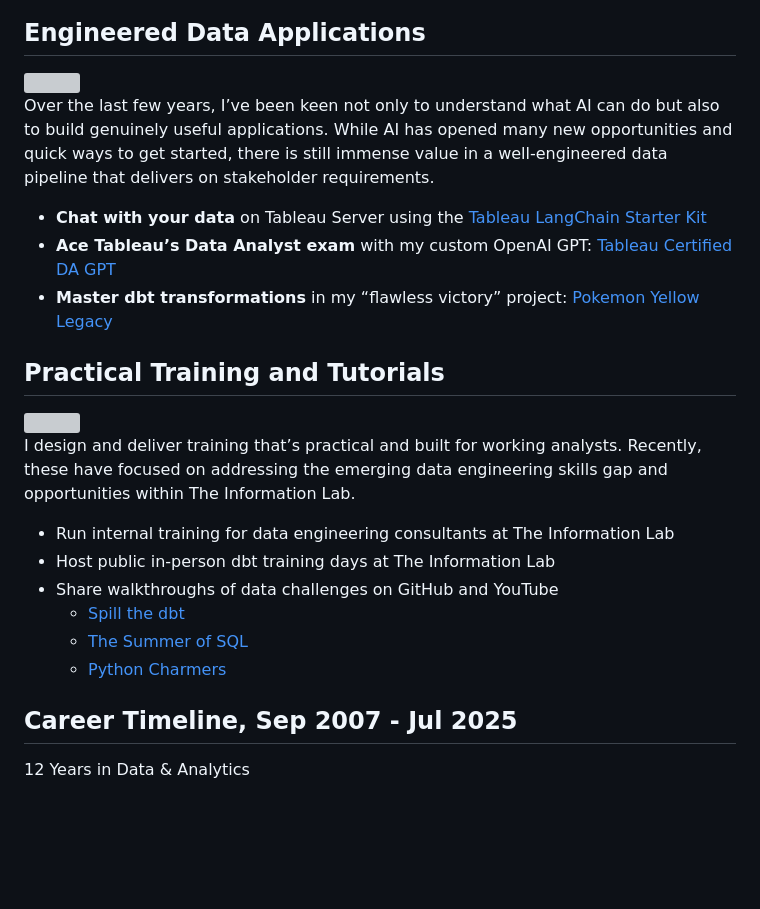
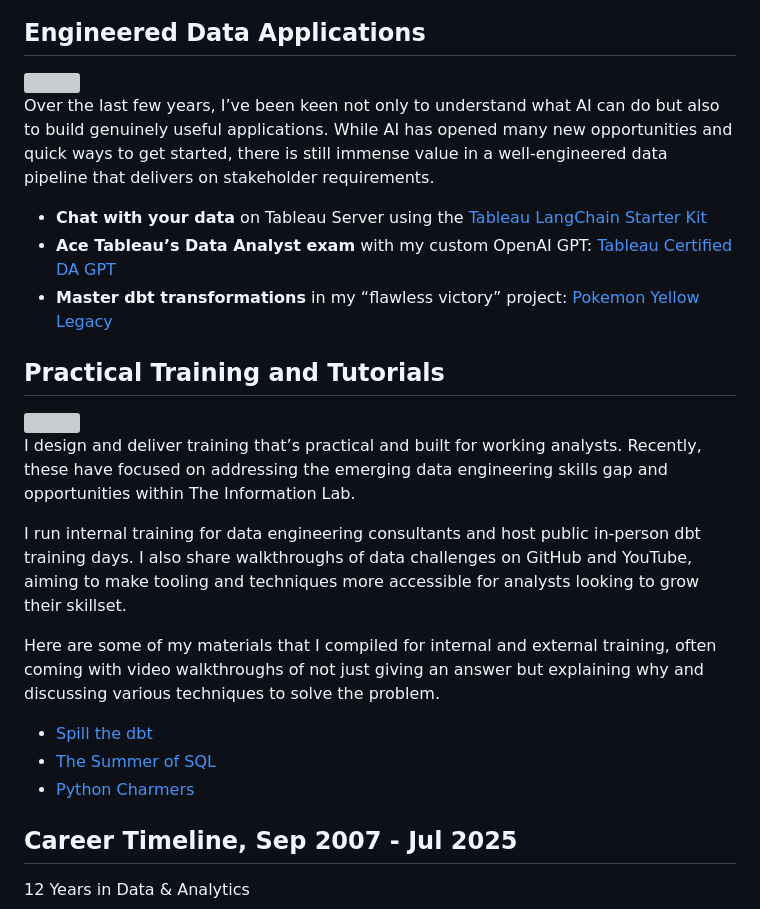
Before and after one commit to wjsutton/wjsutton, a Markdown page: README.md, the part around one of its changes. Drawn GitHub-style; blank space fills up the shorter version; grey boxes are pictures that could not be loaded.

```diff
--- a/README.md
+++ b/README.md
@@ -102,12 +94,12 @@ Over the last few years, I’ve been keen not only to understand what AI can do
 
 I design and deliver training that’s practical and built for working analysts. Recently, these have focused on addressing the emerging data engineering skills gap and opportunities within The Information Lab.
 
-- Run internal training for data engineering consultants at The Information Lab
-- Host public in-person dbt training days at The Information Lab
-- Share walkthroughs of data challenges on GitHub and YouTube
-  - [Spill the dbt](https://github.com/wjsutton/spill_the_dbt)
-  - [The Summer of SQL](https://github.com/wjsutton/the_summer_of_sql)
-  - [Python Charmers](https://github.com/wjsutton/python_charmers)
+I run internal training for data engineering consultants and host public in-person dbt training days. I also share walkthroughs of data challenges on GitHub and YouTube, aiming to make tooling and techniques more accessible for analysts looking to grow their skillset.
+
+Here are some of my materials that I compiled for internal and external training, often coming with video walkthroughs of not just giving an answer but explaining why and discussing various techniques to solve the problem.
+- [Spill the dbt](https://github.com/wjsutton/spill_the_dbt)
+- [The Summer of SQL](https://github.com/wjsutton/the_summer_of_sql)
+- [Python Charmers](https://github.com/wjsutton/python_charmers)
 
 ## Career Timeline, Sep 2007 - Jul 2025
 
```
Also changed, not shown: other parts of README.md (+15 -25 lines).
